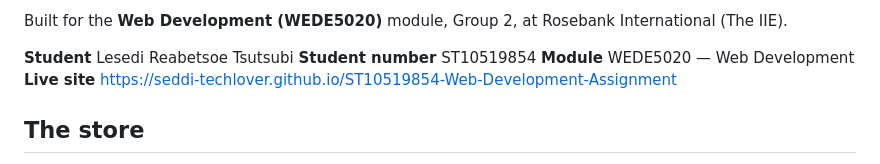
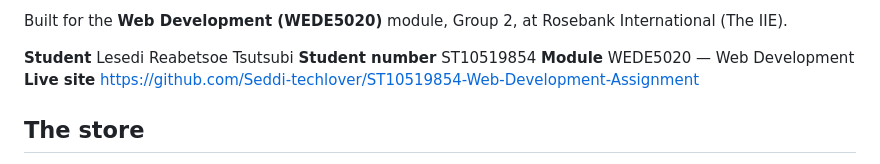
Before and after one commit to Seddi-techlover/ST10519854-Web-Development-Assignment, a Markdown page: README.md, the part around the change. Rendered like a GitHub page.

Commit message:
Change live site link to GitHub repository
Updated the live site link to point to the GitHub repository.

```diff
--- a/README.md
+++ b/README.md
@@ -8,7 +8,7 @@ Built for the **Web Development (WEDE5020)** module, Group 2, at Rosebank Intern
  **Student**  Lesedi Reabetsoe Tsutsubi
  **Student number**  ST10519854
  **Module**  WEDE5020 — Web Development
- **Live site**  https://seddi-techlover.github.io/ST10519854-Web-Development-Assignment
+ **Live site**  https://github.com/Seddi-techlover/ST10519854-Web-Development-Assignment
 
 
 ## The store
```
